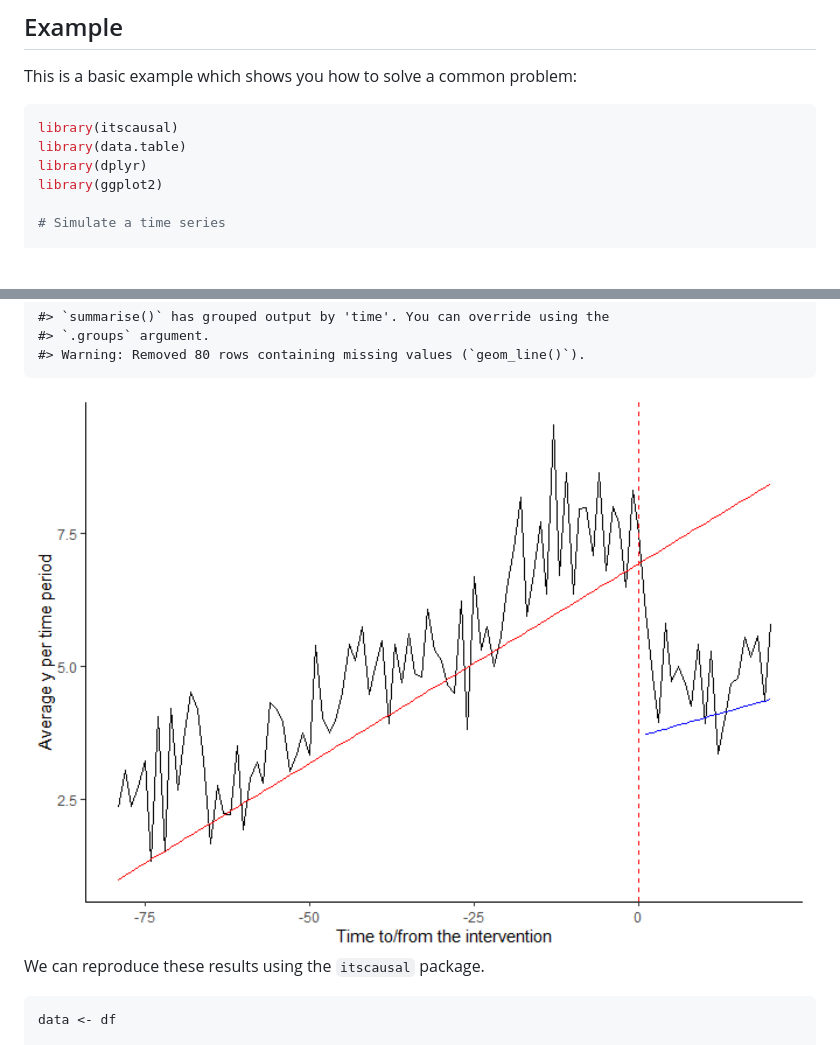
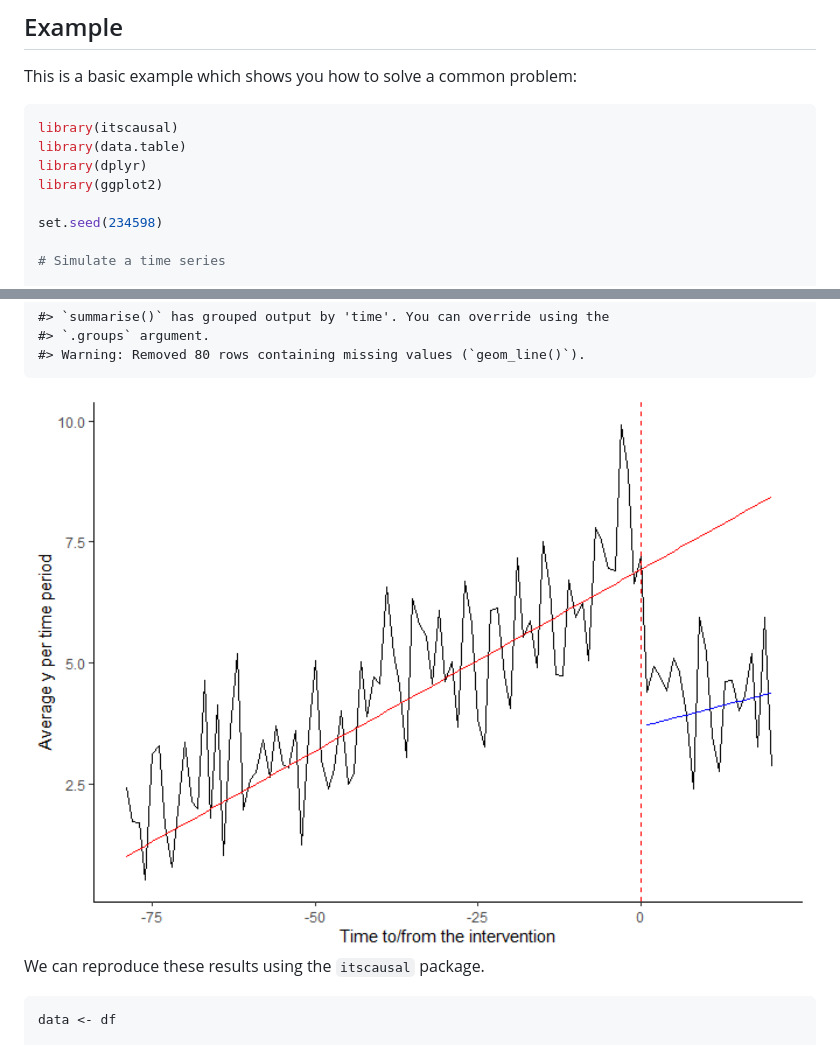
Before and after one commit to ASallin/itscausal, a Markdown page: README.md, 2 parts joined by grey strips. Drawn GitHub-style; pictures changed too: man/figures/README-graph-1.png; blank space fills up the shorter version.

```diff
--- a/README.md
+++ b/README.md
@@ -28,6 +28,8 @@ library(itscausal)
 library(data.table)
 library(dplyr)
 library(ggplot2)
+
+set.seed(234598)
 
 # Simulate a time series
 
```
Also changed, not shown: other parts of README.md (+2 -2 lines), man/figures/README-InstATE-1.png, man/figures/README-itscausal-1.png, 1 other file.
